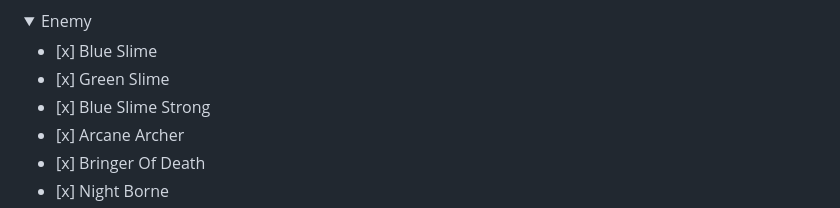
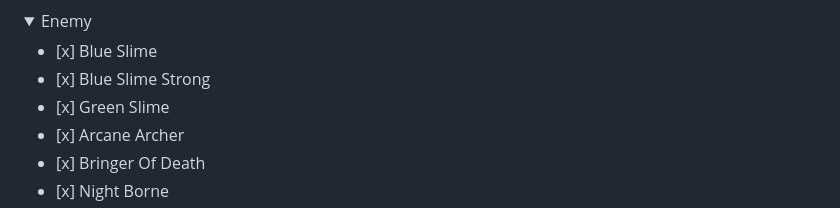
Before and after one commit to imitatehappiness/GDLastOfTheSurvivors, a Markdown page: README.md, the part around the change. Rendered like a GitHub page; folded sections open.

```diff
--- a/README.md
+++ b/README.md
@@ -28,8 +28,8 @@ In Last of the Survivors, the player's goal is to survive against the advancing
 
   <ul>
     <li> [x] Blue Slime</li>
+    <li> [x] Blue Slime Strong</li>
     <li> [x] Green Slime</li>
-    <li> [x] Blue Slime Strong</li>
     <li> [x] Arcane Archer</li>
     <li> [x] Bringer Of Death</li>
     <li> [x] Night Borne</li>
```
